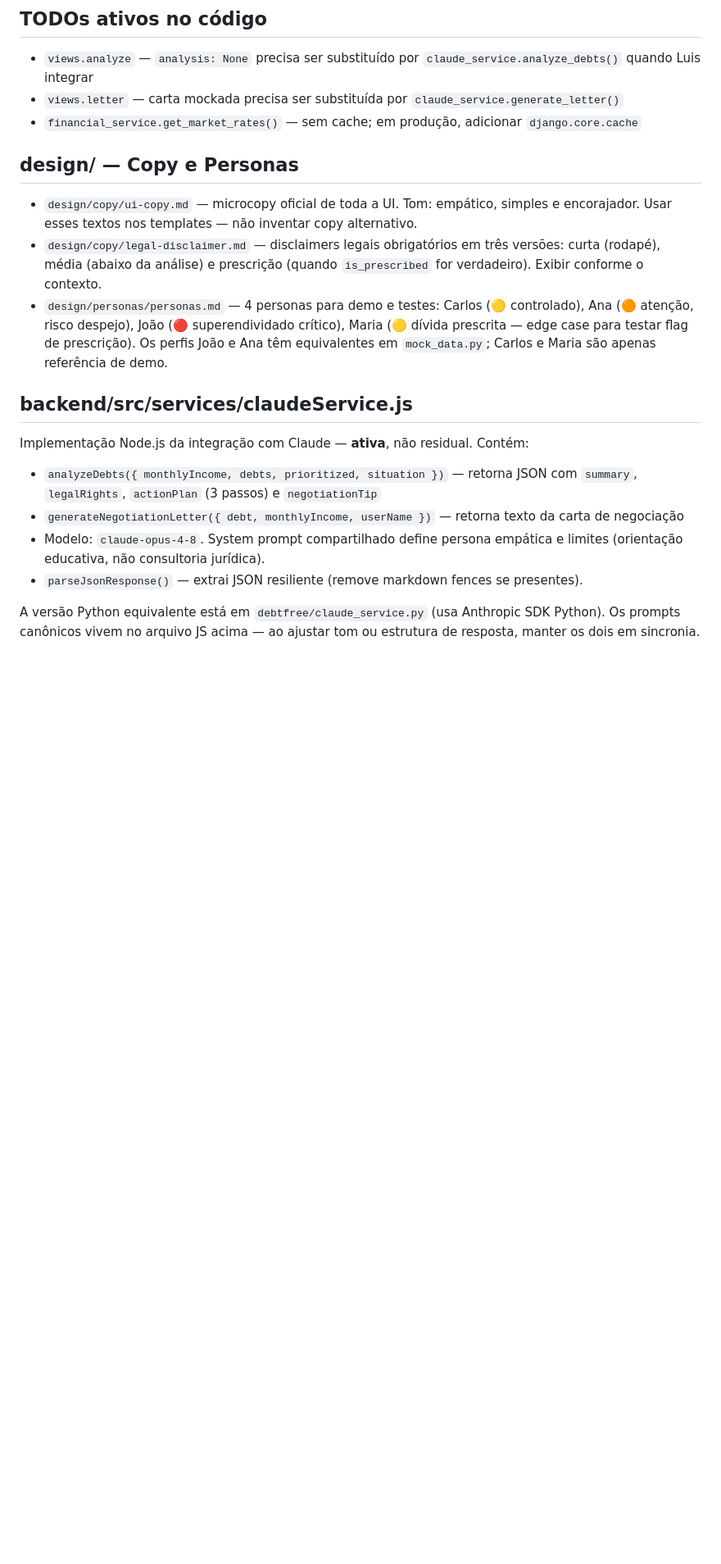
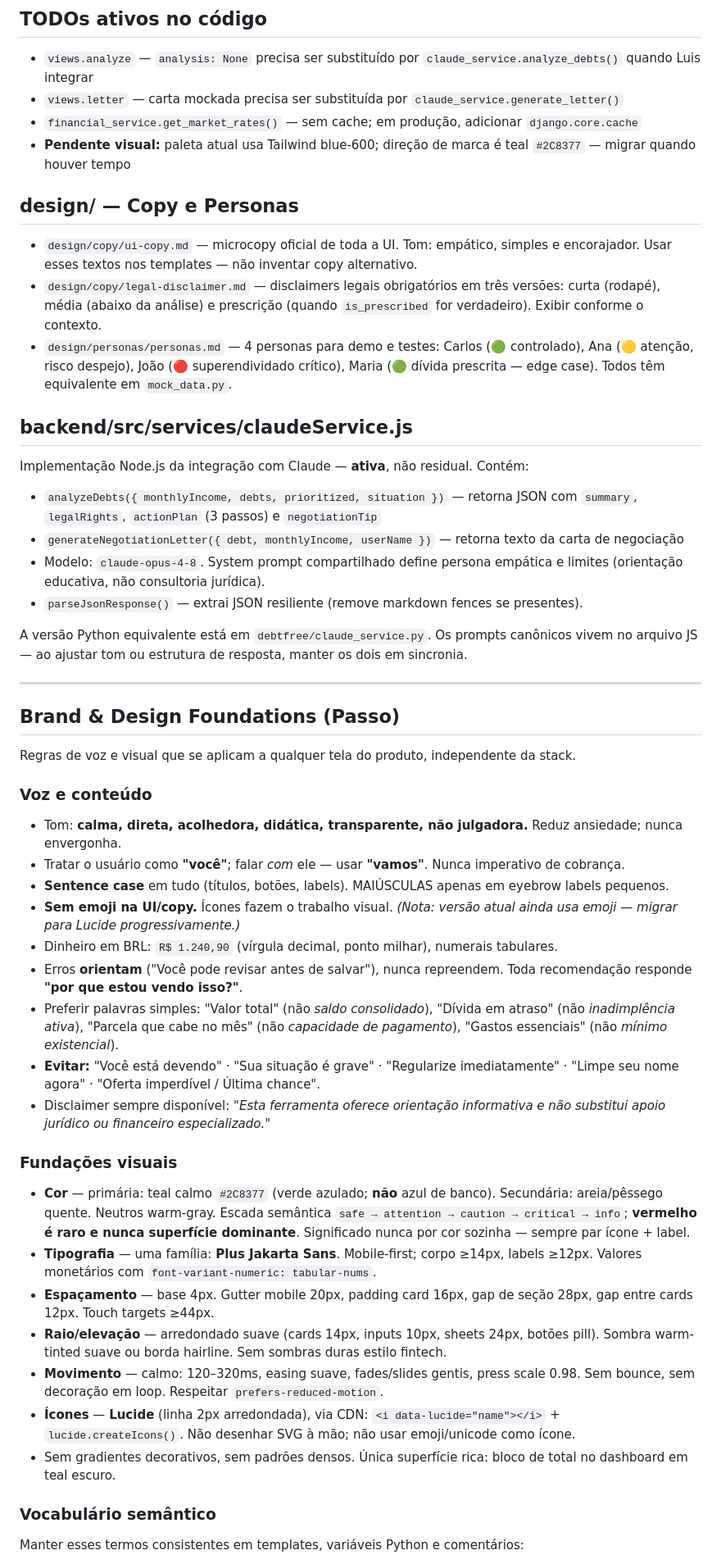
Before and after one commit to TadeuTFFilho/hackathon-grupo-5, a Markdown page: CLAUDE.md, the part around one of its changes. Shown at 82% size. Drawn GitHub-style; blank space fills up the shorter version.

Commit message:
docs: sincroniza CLAUDE.md com fundações de marca do Passo design system
Integra regras de voz, fundações visuais (teal #2C8377, Plus Jakarta Sans,
Lucide), vocabulário semântico e acessibilidade vindos do CLAUDE.md da main.
Preserva toda a documentação técnica da stack Django.

Co-Authored-By: Claude Sonnet 4.6 <noreply@anthropic.com>

```diff
--- a/CLAUDE.md
+++ b/CLAUDE.md
@@ -77,12 +83,13 @@ Definidas em `docs/business-rules.md` e implementadas em `rules.py`:
 - `views.analyze` — `analysis: None` precisa ser substituído por `claude_service.analyze_debts()` quando Luis integrar
 - `views.letter` — carta mockada precisa ser substituída por `claude_service.generate_letter()`
 - `financial_service.get_market_rates()` — sem cache; em produção, adicionar `django.core.cache`
+- **Pendente visual:** paleta atual usa Tailwind blue-600; direção de marca é teal `#2C8377` — migrar quando houver tempo
 
 ## design/ — Copy e Personas
 
 - `design/copy/ui-copy.md` — microcopy oficial de toda a UI. Tom: empático, simples e encorajador. Usar esses textos nos templates — não inventar copy alternativo.
 - `design/copy/legal-disclaimer.md` — disclaimers legais obrigatórios em três versões: curta (rodapé), média (abaixo da análise) e prescrição (quando `is_prescribed` for verdadeiro). Exibir conforme o contexto.
-- `design/personas/personas.md` — 4 personas para demo e testes: Carlos (🟡 controlado), Ana (🟠 atenção, risco despejo), João (🔴 superendividado crítico), Maria (🟡 dívida prescrita — edge case para testar flag de prescrição). Os perfis João e Ana têm equivalentes em `mock_data.py`; Carlos e Maria são apenas referência de demo.
+- `design/personas/personas.md` — 4 personas para demo e testes: Carlos (🟢 controlado), Ana (🟡 atenção, risco despejo), João (🔴 superendividado crítico), Maria (🟢 dívida prescrita — edge case). Todos têm equivalente em `mock_data.py`.
 
 ## backend/src/services/claudeService.js
 
@@ -92,4 +99,37 @@ Implementação Node.js da integração com Claude — **ativa**, não residual.
 - Modelo: `claude-opus-4-8`. System prompt compartilhado define persona empática e limites (orientação educativa, não consultoria jurídica).
 - `parseJsonResponse()` — extrai JSON resiliente (remove markdown fences se presentes).
 
-A versão Python equivalente está em `debtfree/claude_service.py` (usa Anthropic SDK Python). Os prompts canônicos vivem no arquivo JS acima — ao ajustar tom ou estrutura de resposta, manter os dois em sincronia.
+A versão Python equivalente está em `debtfree/claude_service.py`. Os prompts canônicos vivem no arquivo JS — ao ajustar tom ou estrutura de resposta, manter os dois em sincronia.
+
+---
+
+## Brand & Design Foundations (Passo)
+
+Regras de voz e visual que se aplicam a qualquer tela do produto, independente da stack.
+
+### Voz e conteúdo
+
+- Tom: **calma, direta, acolhedora, didática, transparente, não julgadora.** Reduz ansiedade; nunca envergonha.
+- Tratar o usuário como **"você"**; falar *com* ele — usar **"vamos"**. Nunca imperativo de cobrança.
+- **Sentence case** em tudo (títulos, botões, labels). MAIÚSCULAS apenas em eyebrow labels pequenos.
+- **Sem emoji na UI/copy.** Ícones fazem o trabalho visual. *(Nota: versão atual ainda usa emoji — migrar para Lucide progressivamente.)*
+- Dinheiro em BRL: `R$ 1.240,90` (vírgula decimal, ponto milhar), numerais tabulares.
+- Erros **orientam** ("Você pode revisar antes de salvar"), nunca repreendem. Toda recomendação responde **"por que estou vendo isso?"**.
+- Preferir palavras simples: "Valor total" (não *saldo consolidado*), "Dívida em atraso" (não *inadimplência ativa*), "Parcela que cabe no mês" (não *capacidade de pagamento*), "Gastos essenciais" (não *mínimo existencial*).
+- **Evitar:** "Você está devendo" · "Sua situação é grave" · "Regularize imediatamente" · "Limpe seu nome agora" · "Oferta imperdível / Última chance".
+- Disclaimer sempre disponível: *"Esta ferramenta oferece orientação informativa e não substitui apoio jurídico ou financeiro especializado."*
+
+### Fundações visuais
+
+- **Cor** — primária: teal calmo `#2C8377` (verde azulado; **não** azul de banco). Secundária: areia/pêssego quente. Neutros warm-gray. Escada semântica `safe → attention → caution → critical → info`; **vermelho é raro e nunca superfície dominante**. Significado nunca por cor sozinha — sempre par ícone + label.
+- **Tipografia** — uma família: **Plus Jakarta Sans**. Mobile-first; corpo ≥14px, labels ≥12px. Valores monetários com `font-variant-numeric: tabular-nums`.
+- **Espaçamento** — base 4px. Gutter mobile 20px, padding card 16px, gap de seção 28px, gap entre cards 12px. Touch targets ≥44px.
+- **Raio/elevação** — arredondado suave (cards 14px, inputs 10px, sheets 24px, botões pill). Sombra warm-tinted suave ou borda hairline. Sem sombras duras estilo fintech.
+- **Movimento** — calmo: 120–320ms, easing suave, fades/slides gentis, press scale 0.98. Sem bounce, sem decoração em loop. Respeitar `prefers-reduced-motion`.
+- **Ícones** — **Lucide** (linha 2px arredondada), via CDN: `<i data-lucide="name"></i>` + `lucide.createIcons()`. Não desenhar SVG à mão; não usar emoji/unicode como ícone.
+- Sem gradientes decorativos, sem padrões densos. Única superfície rica: bloco de total no dashboard em teal escuro.
+
+### Vocabulário semântico
+
+Manter esses termos consistentes em templates, variáveis Python e comentários:
+
```
Also changed, not shown: other parts of CLAUDE.md (+18 -2 lines).
